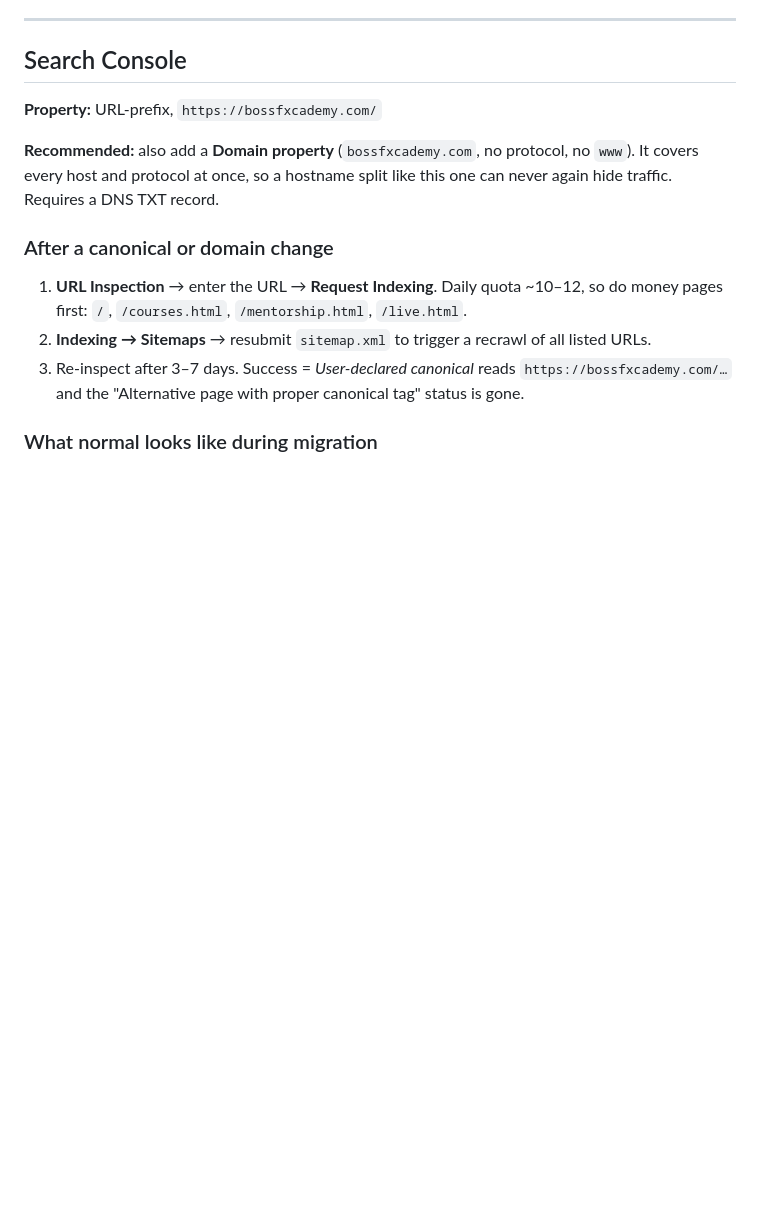
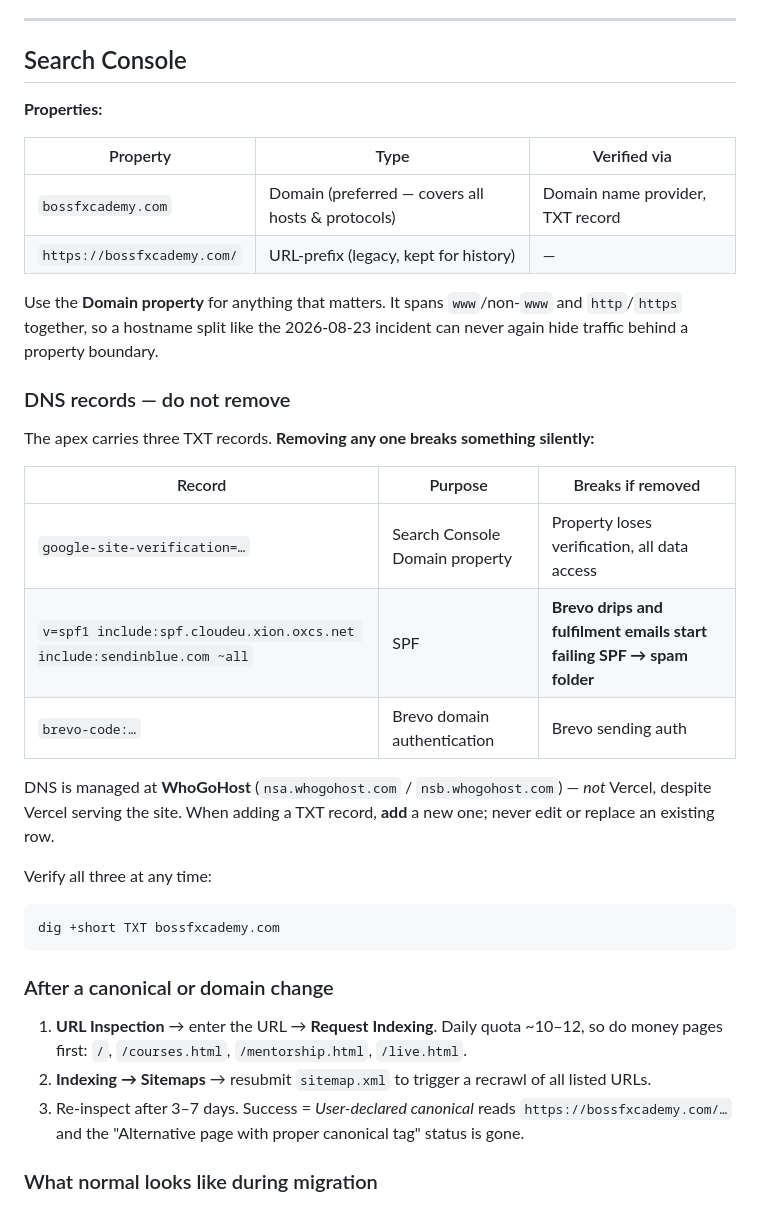
Before and after one commit to Boss-fx/bossfx-academy, a Markdown page: docs/seo-canonical-domain.md, the part around the change. GitHub-like rendering; blank space fills up the shorter version.

Commit message:
docs(seo): record the verified Domain property and DNS record warnings
The Search Console Domain property (bossfxcademy.com) is now created and
verified, so the doc records it as fact rather than a recommendation.

Adds a table of the three apex TXT records with what each one breaks if
removed — the SPF record in particular, since deleting or overwriting it
would silently push Brevo drips and fulfilment email into spam. Also
notes that DNS is managed at WhoGoHost, not Vercel, which is the
non-obvious part when the site itself is Vercel-hosted.

Co-Authored-By: Claude Opus 5 <noreply@anthropic.com>

````diff
--- a/docs/seo-canonical-domain.md
+++ b/docs/seo-canonical-domain.md
@@ -149,9 +149,32 @@ These still reference `www` **on purpose**. Do not "fix" them without reading wh
 
 ## Search Console
 
-**Property:** URL-prefix, `https://bossfxcademy.com/`
+**Properties:**
 
-**Recommended:** also add a **Domain property** (`bossfxcademy.com`, no protocol, no `www`). It covers every host and protocol at once, so a hostname split like this one can never again hide traffic. Requires a DNS TXT record.
+| Property | Type | Verified via |
+|---|---|---|
+| `bossfxcademy.com` | Domain (preferred — covers all hosts & protocols) | Domain name provider, TXT record |
+| `https://bossfxcademy.com/` | URL-prefix (legacy, kept for history) | — |
+
+Use the **Domain property** for anything that matters. It spans `www`/non-`www` and `http`/`https` together, so a hostname split like the 2026-08-23 incident can never again hide traffic behind a property boundary.
+
+### DNS records — do not remove
+
+The apex carries three TXT records. **Removing any one breaks something silently:**
+
+| Record | Purpose | Breaks if removed |
+|---|---|---|
+| `google-site-verification=…` | Search Console Domain property | Property loses verification, all data access |
+| `v=spf1 include:spf.cloudeu.xion.oxcs.net include:sendinblue.com ~all` | SPF | **Brevo drips and fulfilment emails start failing SPF → spam folder** |
+| `brevo-code:…` | Brevo domain authentication | Brevo sending auth |
+
+DNS is managed at **WhoGoHost** (`nsa.whogohost.com` / `nsb.whogohost.com`) — *not* Vercel, despite Vercel serving the site. When adding a TXT record, **add** a new one; never edit or replace an existing row.
+
+Verify all three at any time:
+
+```bash
+dig +short TXT bossfxcademy.com
+```
 
 ### After a canonical or domain change
 
````
